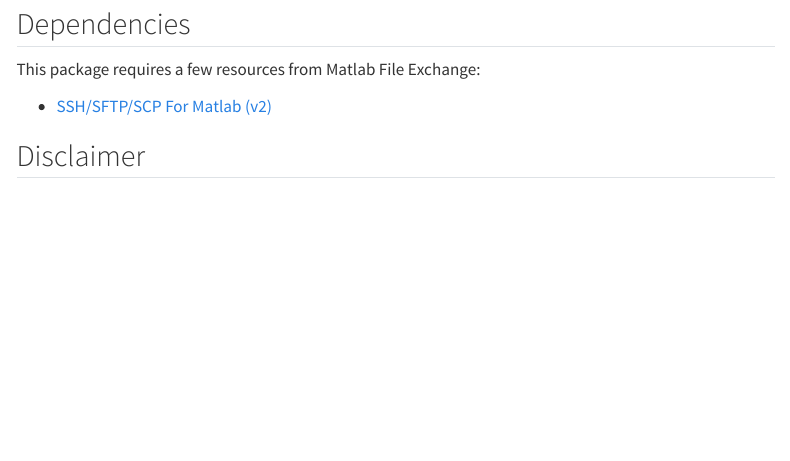
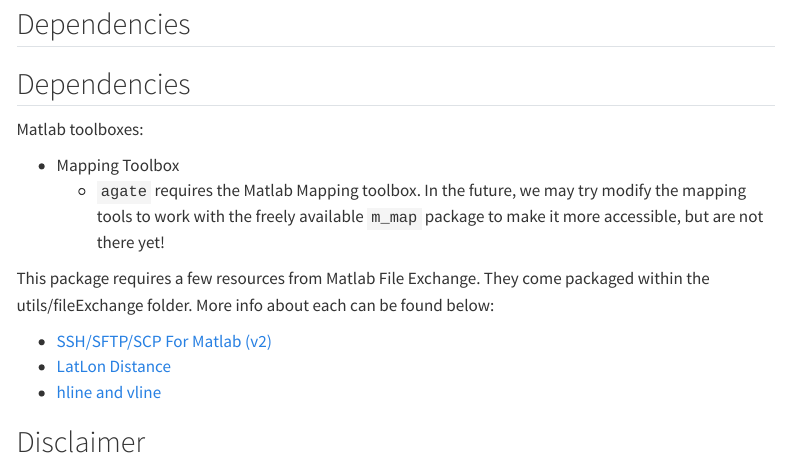
Before and after one commit to sfregosi/agate, a Quarto document (docs/index.qmd): the page in a window 1100 px wide, from 710 px down. Rendered offline with R 4.5, knitr and Pandoc in place of Quarto, with nearby package versions; menus at the side of the page are left out.

Commit message:
links to needed fex tools/toolboxes needed

```diff
--- a/docs/index.qmd
+++ b/docs/index.qmd
@@ -36,9 +36,19 @@ selene [dot] fregosi [at] noaa.gov or [Report an issue on GitHub](https://github
 
 ## Dependencies
 
-This package requires a few resources from Matlab File Exchange:
+## Dependencies
+
+Matlab toolboxes:
+
+- Mapping Toolbox
+  - `agate` requires the Matlab Mapping toolbox. In the future, we may try modify the mapping tools to work with the freely available `m_map` package to make it more accessible, but are not there yet!
+
+This package requires a few resources from Matlab File Exchange. They come packaged within the utils/fileExchange folder. More info about each can be found below:
 
 - [SSH/SFTP/SCP For Matlab (v2)](https://www.mathworks.com/matlabcentral/fileexchange/35409-ssh-sftp-scp-for-matlab-v2)
+- [LatLon Distance](https://www.mathworks.com/matlabcentral/fileexchange/38812-latlon-distance)
+- [hline and vline](https://www.mathworks.com/matlabcentral/fileexchange/1039-hline-and-vline)
+
 
 ## Disclaimer
 
```
Also changed, not shown: README.rmd (+10 -1 lines), README.md.
